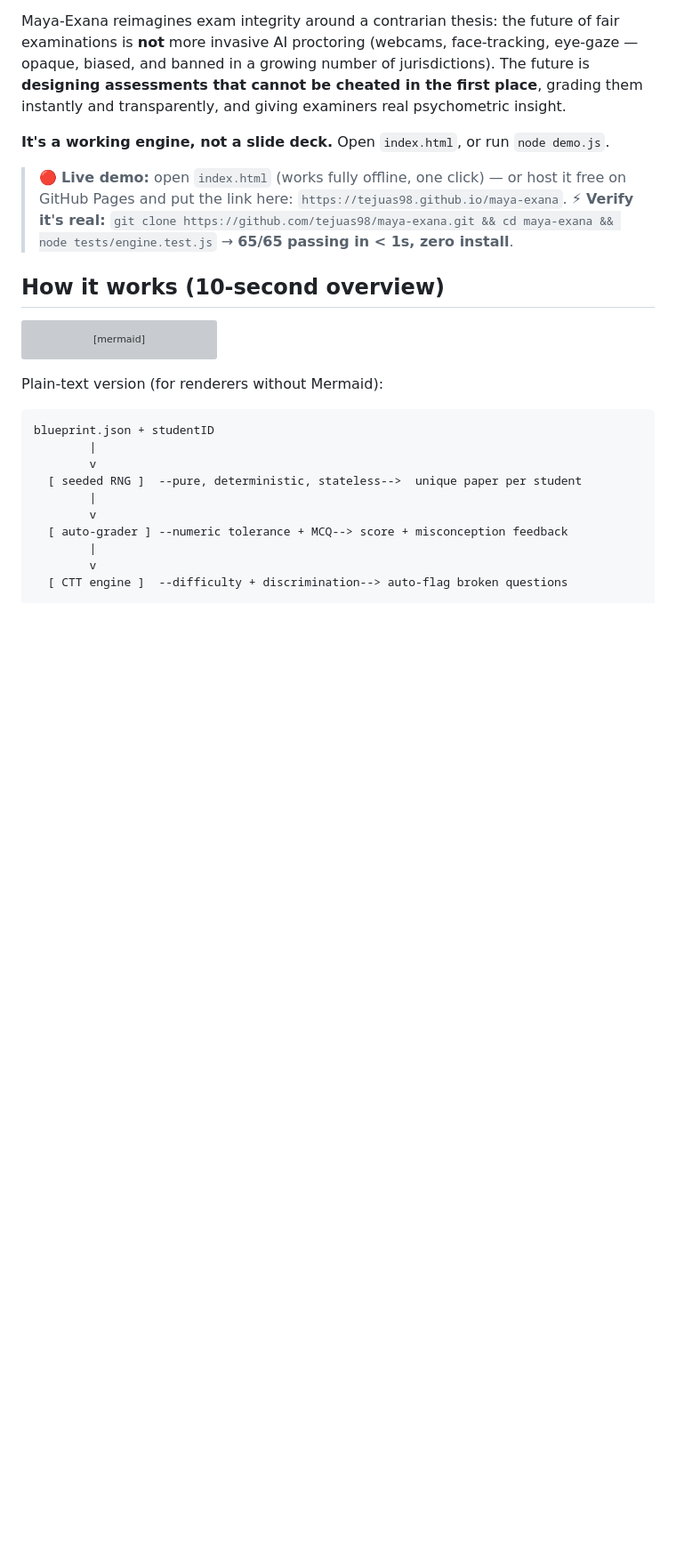
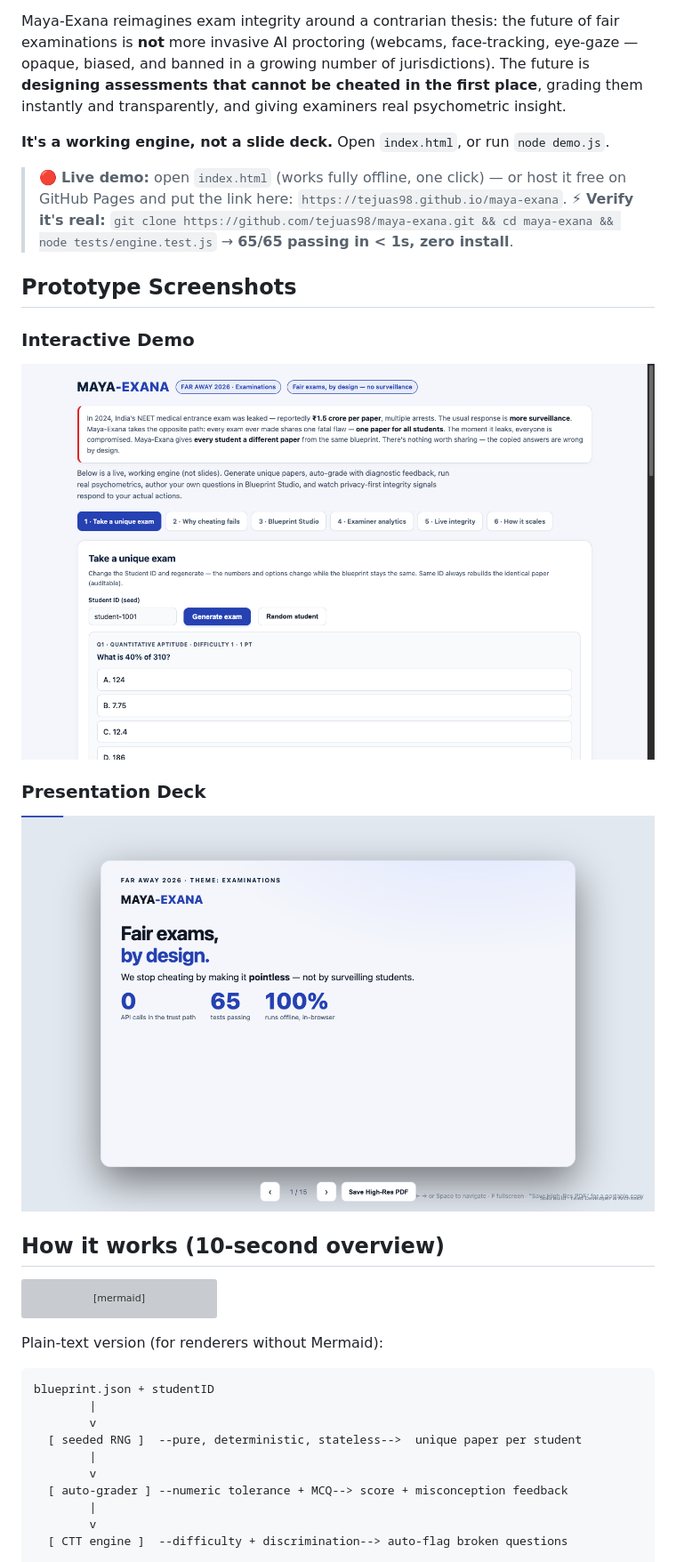
Before and after one commit to tejuas98/maya-exana, a Markdown page: README.md, the part around the change. Shown at 89% size. GitHub-like rendering; pictures changed too: docs/images/demo_slides.png (added), docs/images/demo_student.png (added); blank space fills up the shorter version; grey boxes are pictures that could not be loaded.

Commit message:
Add prototype screenshots to README

```diff
--- a/README.md
+++ b/README.md
@@ -21,6 +21,14 @@ instantly and transparently, and giving examiners real psychometric insight.
 
 > 🔴 **Live demo:** open `index.html` (works fully offline, one click) — or host it free on GitHub Pages and put the link here: `https://tejuas98.github.io/maya-exana`.
 > ⚡ **Verify it's real:** `git clone https://github.com/tejuas98/maya-exana.git && cd maya-exana && node tests/engine.test.js` → **65/65 passing in < 1s, zero install**.
+
+## Prototype Screenshots
+
+### Interactive Demo
+![Candidate View](docs/images/demo_student.png)
+
+### Presentation Deck
+![Pitch Deck](docs/images/demo_slides.png)
 
 ## How it works (10-second overview)
 
```
